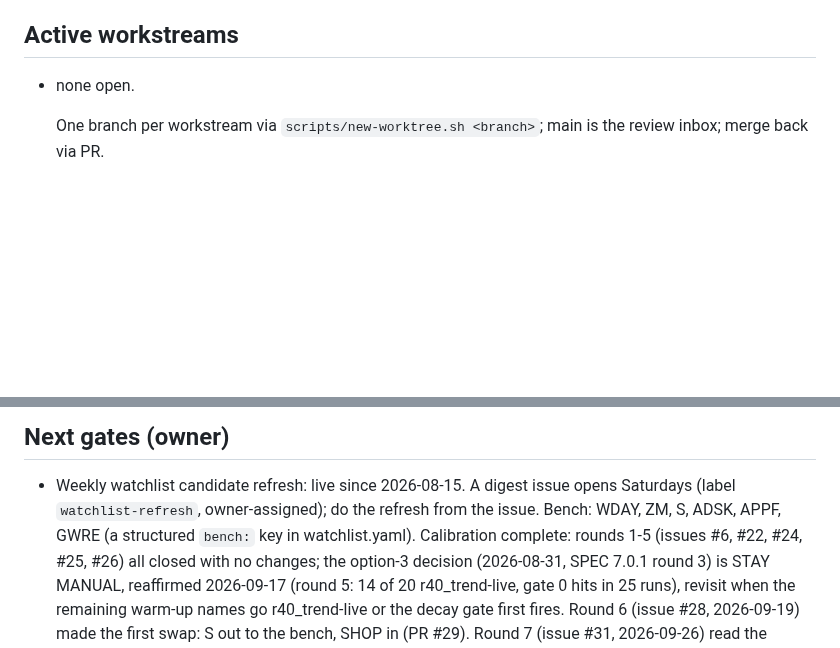
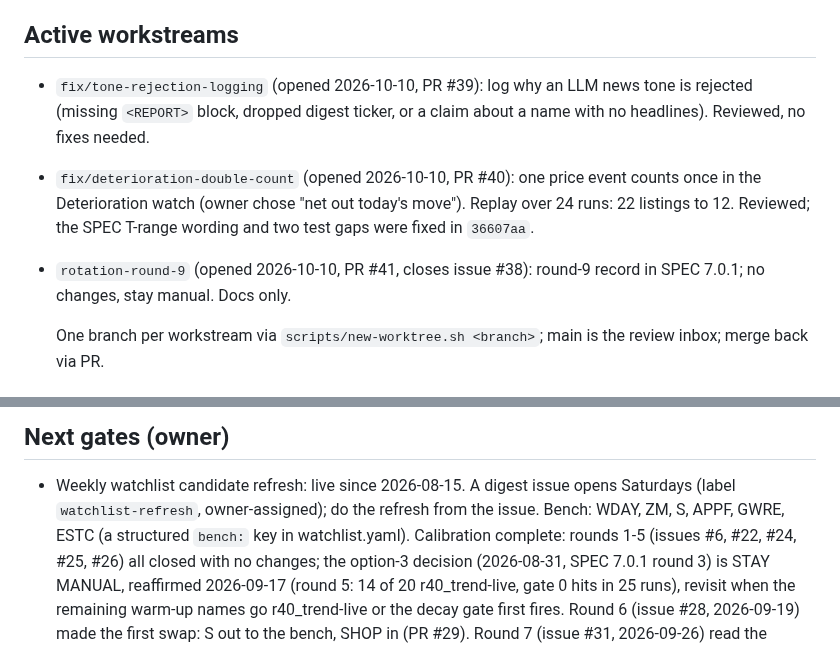
Before and after one commit to jelbirt/ticker-sentinel, a Markdown page: tasks/todo.md, 2 parts joined by grey strips. Rendered like a GitHub page; blank space fills up the shorter version.

Commit message:
registry: open fix/tone-rejection-logging (PR #39), fix/deterioration-double-count (PR #40), rotation-round-9 (PR #41); bench list matches config

```diff
--- a/tasks/todo.md
+++ b/tasks/todo.md
@@ -15,7 +15,15 @@ made every second merge conflict here.
   `run_history.json`; discard that change rather than committing it.
 
 ## Active workstreams
-- none open.
+- `fix/tone-rejection-logging` (opened 2026-10-10, PR #39): log why an LLM
+  news tone is rejected (missing `<REPORT>` block, dropped digest ticker, or
+  a claim about a name with no headlines). Reviewed, no fixes needed.
+- `fix/deterioration-double-count` (opened 2026-10-10, PR #40): one price
+  event counts once in the Deterioration watch (owner chose "net out
+  today's move"). Replay over 24 runs: 22 listings to 12. Reviewed; the
+  SPEC T-range wording and two test gaps were fixed in `36607aa`.
+- `rotation-round-9` (opened 2026-10-10, PR #41, closes issue #38): round-9
+  record in SPEC 7.0.1; no changes, stay manual. Docs only.
 
   One branch per workstream via `scripts/new-worktree.sh <branch>`; main is the
   review inbox; merge back via PR.
@@ -235,7 +243,7 @@ made every second merge conflict here.
 ## Next gates (owner)
 - Weekly watchlist candidate refresh: live since 2026-08-15. A digest issue
   opens Saturdays (label `watchlist-refresh`, owner-assigned); do the refresh
-  from the issue. Bench: WDAY, ZM, S, ADSK, APPF, GWRE (a structured `bench:`
+  from the issue. Bench: WDAY, ZM, S, APPF, GWRE, ESTC (a structured `bench:`
   key in watchlist.yaml). Calibration complete: rounds 1-5 (issues #6, #22, #24, #25, #26)
   all closed with no changes; the option-3 decision (2026-08-31, SPEC 7.0.1
   round 3) is STAY MANUAL, reaffirmed 2026-09-17 (round 5: 14 of 20
```
